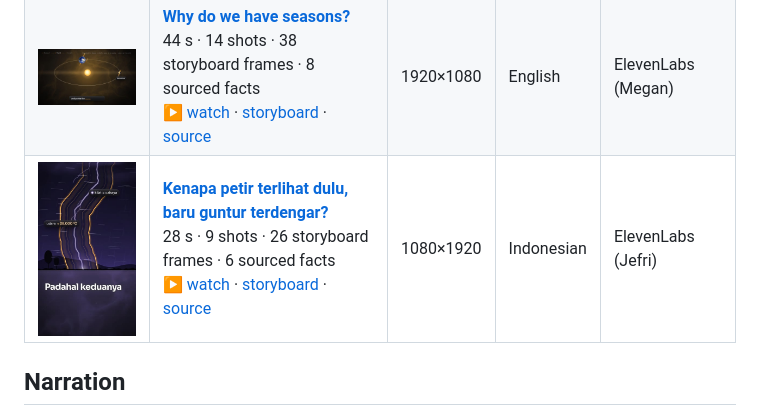
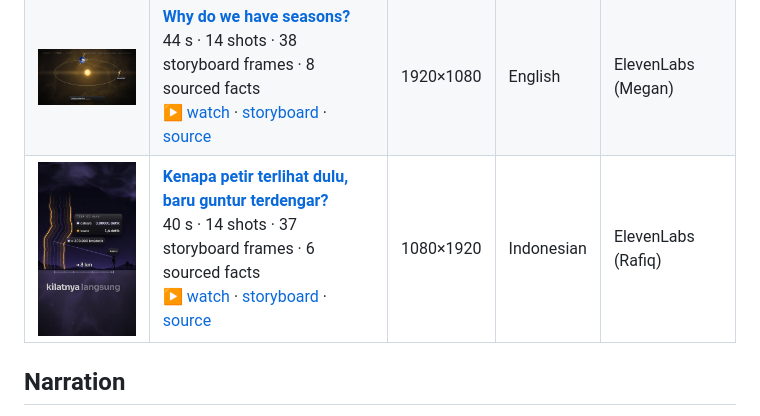
Before and after one commit to zeative/motion-educator, a Markdown page: README.md, the part around the change. Drawn GitHub-style; pictures changed too: docs/media/petir-guntur.jpg.

Commit message:
docs: the gallery shows the lightning film's new cut
Co-Authored-By: Claude Fable 5.2 <noreply@anthropic.com>
Claude-Session: https://claude.ai/code/session_01QFrbuKgY2tNTC4f9xzYHW3

```diff
--- a/README.md
+++ b/README.md
@@ -185,7 +185,7 @@ reproducible.
 | --- | --- | --- | --- | --- |
 | <a href="docs/media/films/langit-biru.mp4"><img src="docs/media/langit-biru.jpg" width="230" /></a> | [**Kenapa langit berwarna biru?**](examples/langit-biru)<br/>67 s · 22 shots · 63 storyboard frames · 9 sourced facts<br/>[▶ watch](docs/media/films/langit-biru.mp4) · [storyboard](examples/langit-biru/storyboard) · [source](examples/langit-biru/film.js) | 1920×1080 | Indonesian | captions only |
 | <a href="docs/media/films/why-seasons.mp4"><img src="docs/media/why-seasons.jpg" width="230" /></a> | [**Why do we have seasons?**](examples/why-seasons)<br/>44 s · 14 shots · 38 storyboard frames · 8 sourced facts<br/>[▶ watch](docs/media/films/why-seasons.mp4) · [storyboard](examples/why-seasons/storyboard) · [source](examples/why-seasons/film.js) | 1920×1080 | English | ElevenLabs (Megan) |
-| <a href="docs/media/films/petir-guntur.mp4"><img src="docs/media/petir-guntur.jpg" width="130" /></a> | [**Kenapa petir terlihat dulu, baru guntur terdengar?**](examples/petir-guntur)<br/>28 s · 9 shots · 26 storyboard frames · 6 sourced facts<br/>[▶ watch](docs/media/films/petir-guntur.mp4) · [storyboard](examples/petir-guntur/storyboard) · [source](examples/petir-guntur/film.js) | 1080×1920 | Indonesian | ElevenLabs (Jefri) |
+| <a href="docs/media/films/petir-guntur.mp4"><img src="docs/media/petir-guntur.jpg" width="130" /></a> | [**Kenapa petir terlihat dulu, baru guntur terdengar?**](examples/petir-guntur)<br/>40 s · 14 shots · 37 storyboard frames · 6 sourced facts<br/>[▶ watch](docs/media/films/petir-guntur.mp4) · [storyboard](examples/petir-guntur/storyboard) · [source](examples/petir-guntur/film.js) | 1080×1920 | Indonesian | ElevenLabs (Rafiq) |
 <!-- gallery:end -->
 
 ## Narration
```
Also changed, not shown: 1 other file.
